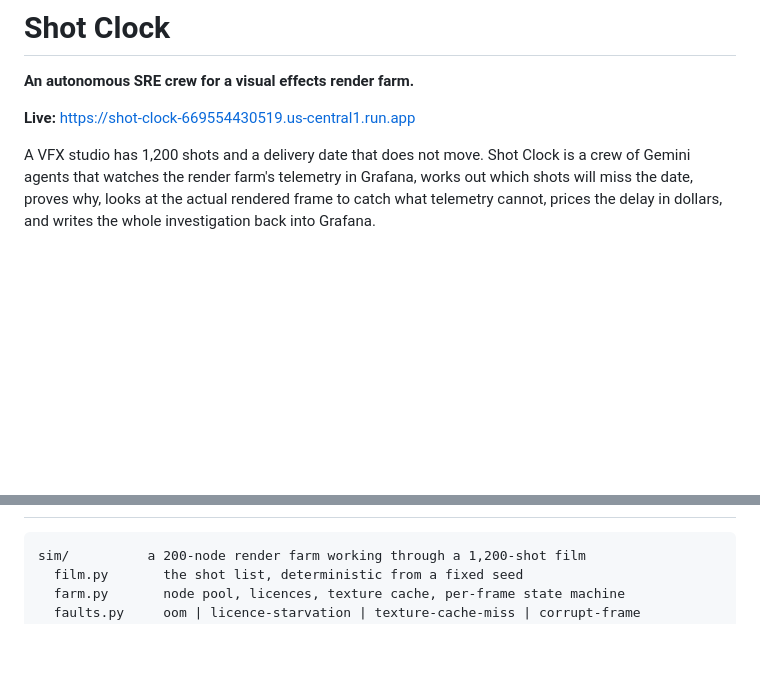
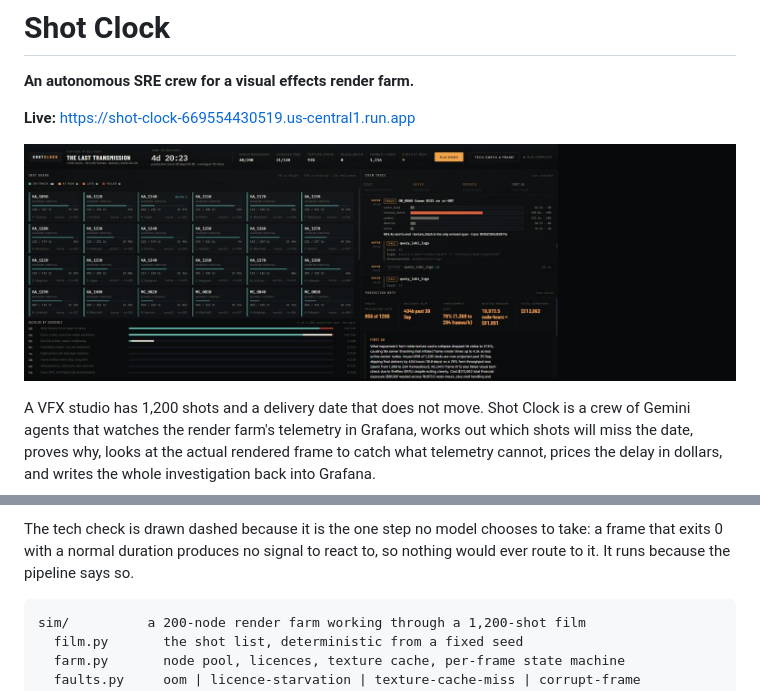
Before and after one commit to biyonjose10/shot-clock, a Markdown page: README.md, 2 parts joined by grey strips. GitHub-like rendering; pictures changed too: docs/img/war-room.png (added); blank space fills up the shorter version.

````diff
--- a/README.md
+++ b/README.md
@@ -3,6 +3,10 @@
 **An autonomous SRE crew for a visual effects render farm.**
 
 **Live:** https://shot-clock-669554430519.us-central1.run.app
+
+![The Shot Clock war room: the Gaffer's trace breakdown showing texture_fetch
+consuming 64% of a frame, the Producer's costing, and the production note the
+First AD wrote back into Grafana](docs/img/war-room.png)
 
 A VFX studio has 1,200 shots and a delivery date that does not move. Shot Clock
 is a crew of Gemini agents that watches the render farm's telemetry in Grafana,
@@ -99,3 +137,6 @@ running binary**, not transcribed from documentation.
+The tech check is drawn dashed because it is the one step no model chooses to
+take: a frame that exits 0 with a normal duration produces no signal to react
+to, so nothing would ever route to it. It runs because the pipeline says so.
 
 ```
 sim/          a 200-node render farm working through a 1,200-shot film
````
Also changed, not shown: other parts of README.md (+34 -0 lines), 1 other file.
